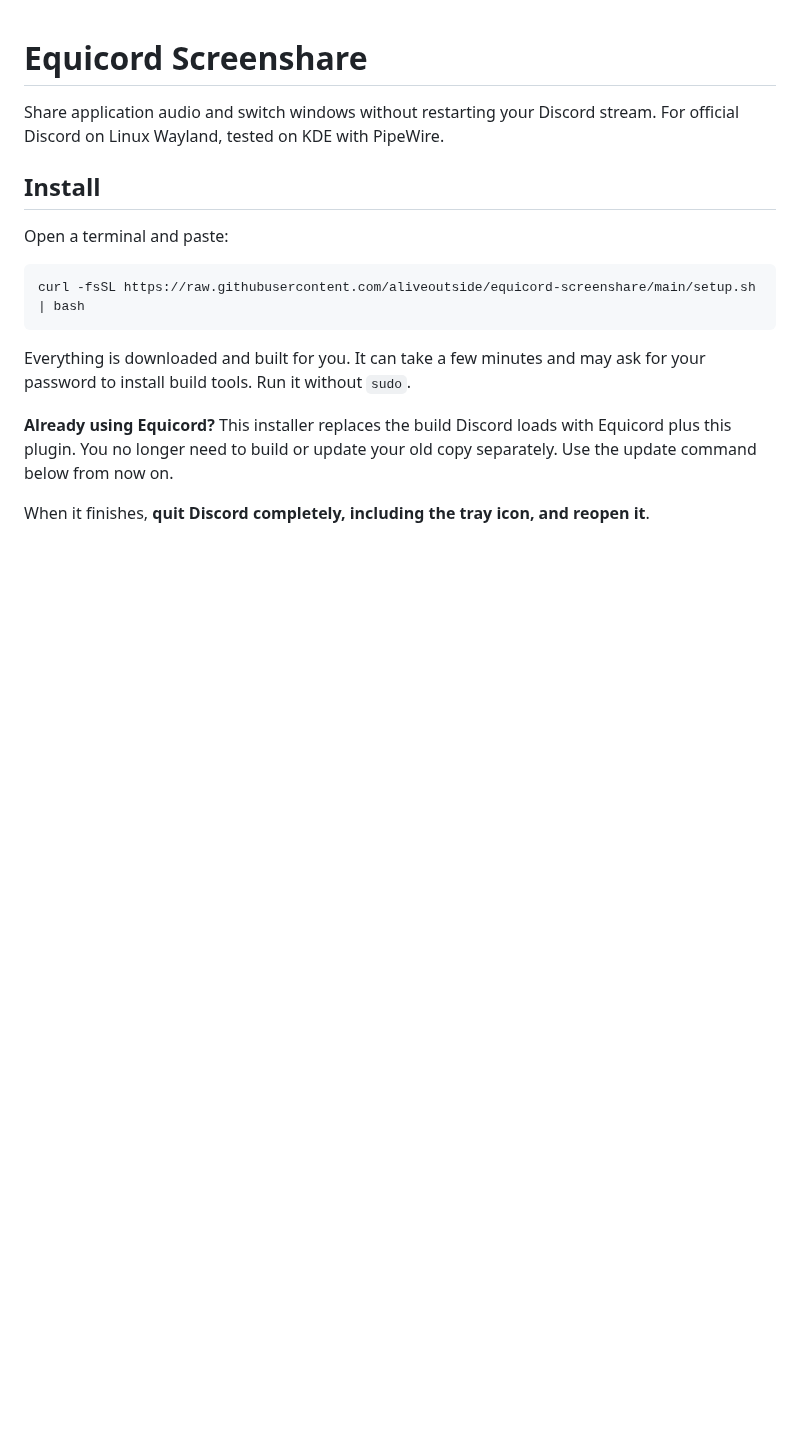
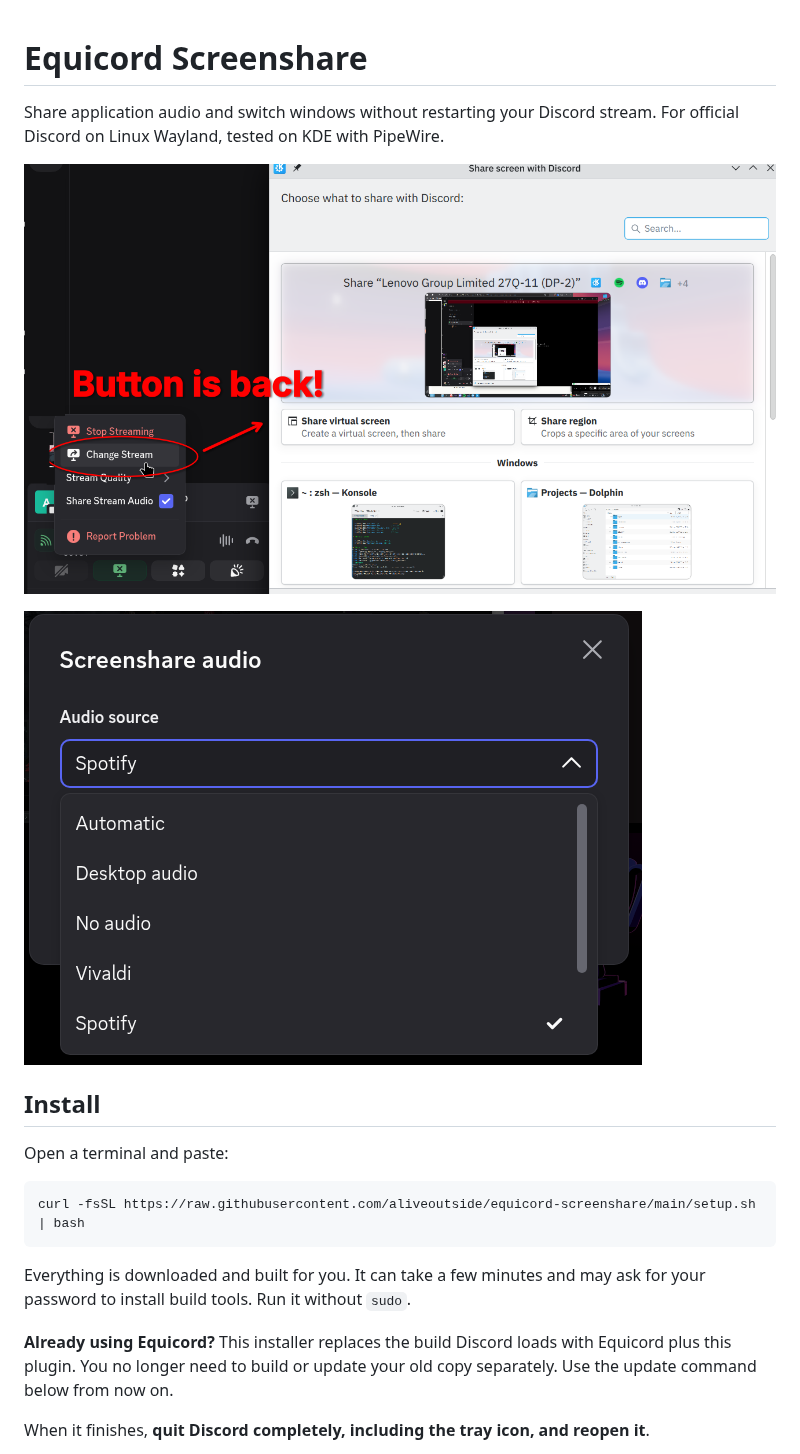
Before and after one commit to aliveoutside/equicord-screenshare, a Markdown page: README.md, the part around the change. Drawn GitHub-style; pictures changed too: .github/1.png (added), .github/2.png (added); blank space fills up the shorter version.

Commit message:
Add screenshare screenshots to README

```diff
--- a/README.md
+++ b/README.md
@@ -1,6 +1,10 @@
 # Equicord Screenshare
 
 Share application audio and switch windows without restarting your Discord stream. For official Discord on Linux Wayland, tested on KDE with PipeWire.
+
+![Switch the shared window or monitor from Discord's stream menu](.github/1.png)
+
+![Choose application audio in the screenshare audio picker](.github/2.png)
 
 ## Install
 
```
